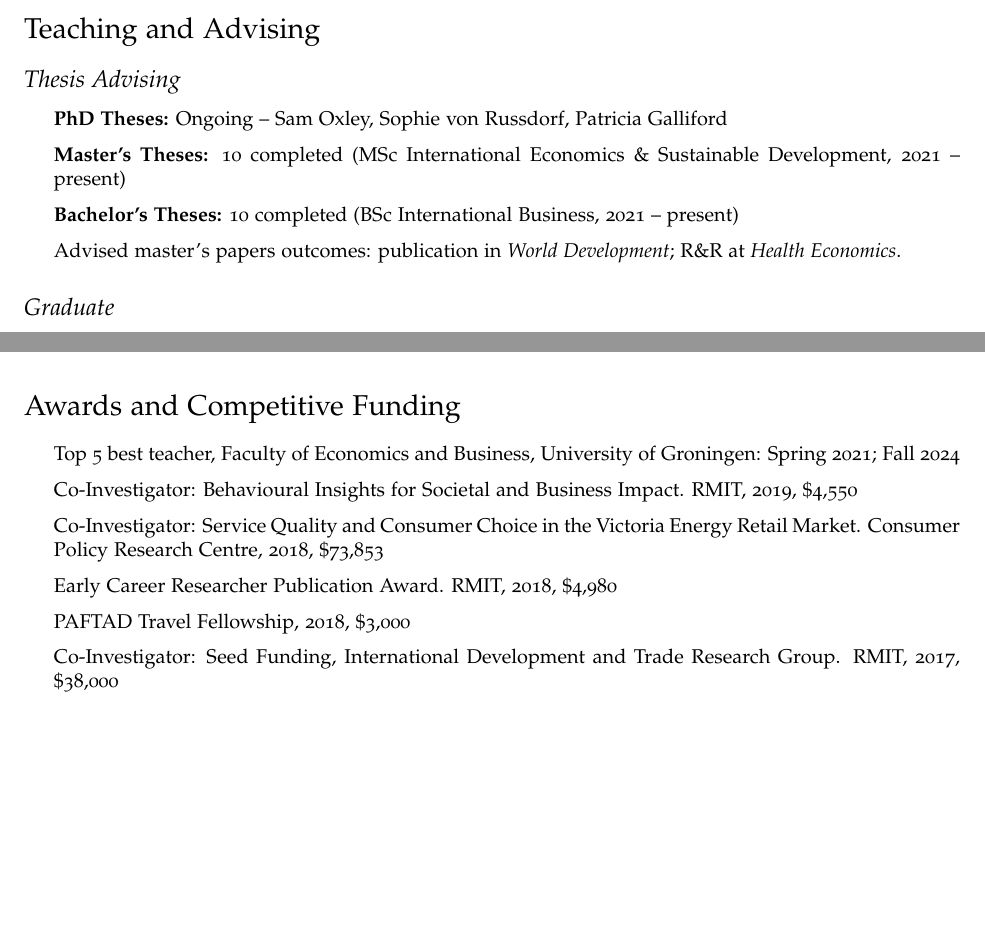
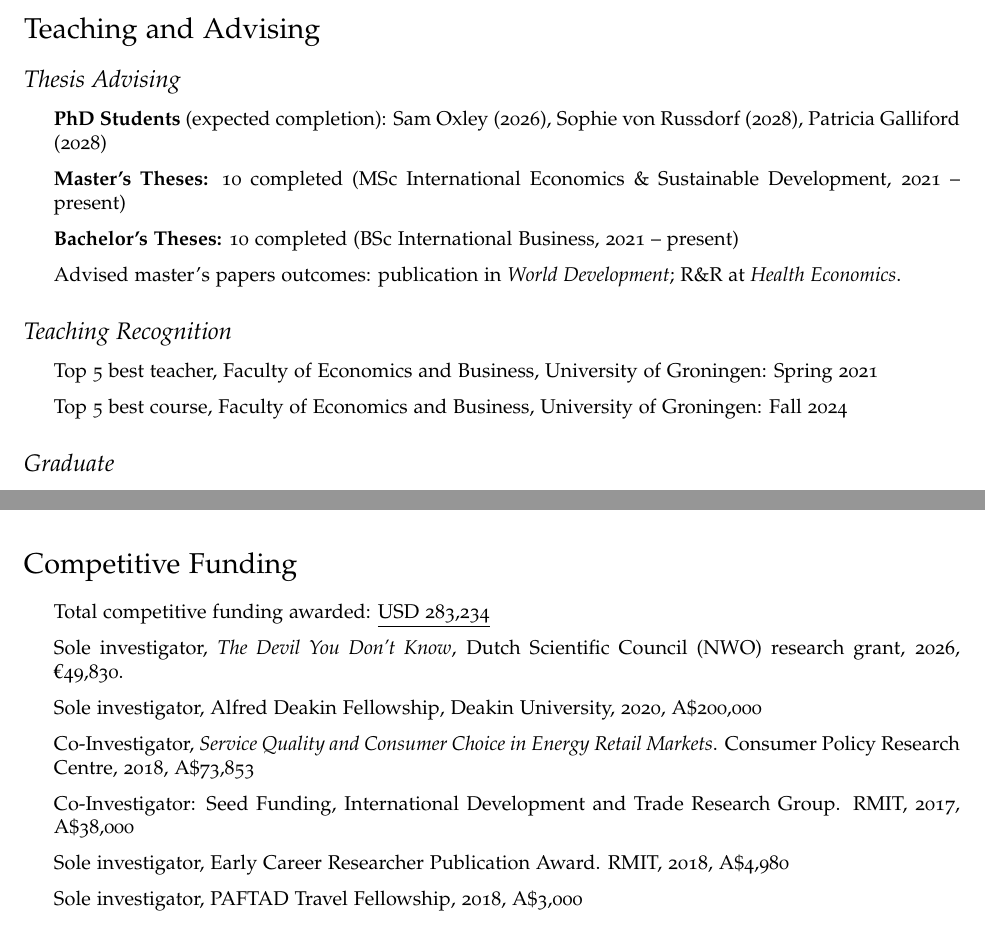
Before and after one commit to ahmedskali/homepage, a LaTeX CV (cv/CV_Skali.tex): two parts of pages 2 and 4 of 4 before the commit and two parts of pages 2 and 3 of 4 after it, joined at a grey line, cut so that both start at the same text, the shorter picture padded with empty space. Compiled offline with pdfLaTeX.

Commit message:
update cv

```diff
--- a/cv/CV_Skali.tex
+++ b/cv/CV_Skali.tex
@@ -219,10 +219,17 @@ For a complete list, see my \href{https://scholar.google.com.au/citations?user=p
 \subsection*{Thesis Advising}
 
 \begin{itemize}
-\item \textbf{PhD Theses:} Ongoing -- Sam Oxley, Sophie von Russdorf, Patricia Galliford
+\item \textbf{PhD Students} (expected completion): Sam Oxley (2026), Sophie von Russdorf (2028), Patricia Galliford (2028)
 \item \textbf{Master's Theses:} 10 completed (MSc International Economics \& Sustainable Development, 2021 -- present)
 \item \textbf{Bachelor's Theses:} 10 completed (BSc International Business, 2021 -- present)
 \item Advised master's papers outcomes: publication in \textit{World Development}; R\&R at \textit{Health Economics}.
+\end{itemize}
+
+\subsection*{Teaching Recognition}
+
+\begin{itemize}
+\item Top 5 best teacher, Faculty of Economics and Business, University of Groningen: Spring 2021
+\item Top 5 best course, Faculty of Economics and Business, University of Groningen: Fall 2024
 \end{itemize}
 
 \subsection*{Graduate}
@@ -244,7 +251,13 @@ For a complete list, see my \href{https://scholar.google.com.au/citations?user=p
 \item \textit{Royal Melbourne Institute of Technology} (2018, 2019): The Perils of Leadership without Constraints
 \end{itemize}
 
-
-\section*{Academic Memberships}
+\section*{Competitive Funding}
 
 \begin{itemize}
+\item Total competitive funding awarded: \underline{USD 283,234}
+\item Sole investigator, \textit{The Devil You Don't Know}, Dutch Scientific Council (NWO) research grant, 2026, €49,830.
+\item Sole investigator, Alfred Deakin Fellowship, Deakin University, 2020, A\$200,000
+\item Co-Investigator, \textit{Service Quality and Consumer Choice in Energy Retail Markets}. Consumer Policy Research Centre, 2018, A\$73,853
+\item Co-Investigator: Seed Funding, International Development and Trade Research Group. RMIT, 2017, A\$38,000
+\item Sole investigator, Early Career Researcher Publication Award. RMIT, 2018, A\$4,980
+\item Sole investigator, PAFTAD Travel Fellowship, 2018, A\$3,000
@@ -305,12 +313,7 @@ For a complete list, see my \href{https://scholar.google.com.au/citations?user=p
 \end{itemize}
 
 
-\section*{Awards and Competitive Funding}
+
+\section*{Academic Memberships}
 
 \begin{itemize}
-\item Top 5 best teacher, Faculty of Economics and Business, University of Groningen: Spring 2021; Fall 2024
-\item Co-Investigator: Behavioural Insights for Societal and Business Impact. RMIT, 2019, \$4,550
-\item Co-Investigator: Service Quality and Consumer Choice in the Victoria Energy Retail Market. Consumer Policy Research Centre, 2018, \$73,853
-\item Early Career Researcher Publication Award. RMIT, 2018, \$4,980
-\item PAFTAD Travel Fellowship, 2018, \$3,000
-\item Co-Investigator: Seed Funding, International Development and Trade Research Group. RMIT, 2017, \$38,000
```
Also changed, not shown: cv/CV_Skali.pdf, cv/CV_Skali.tex (15 more changed lines), 5 other files.
